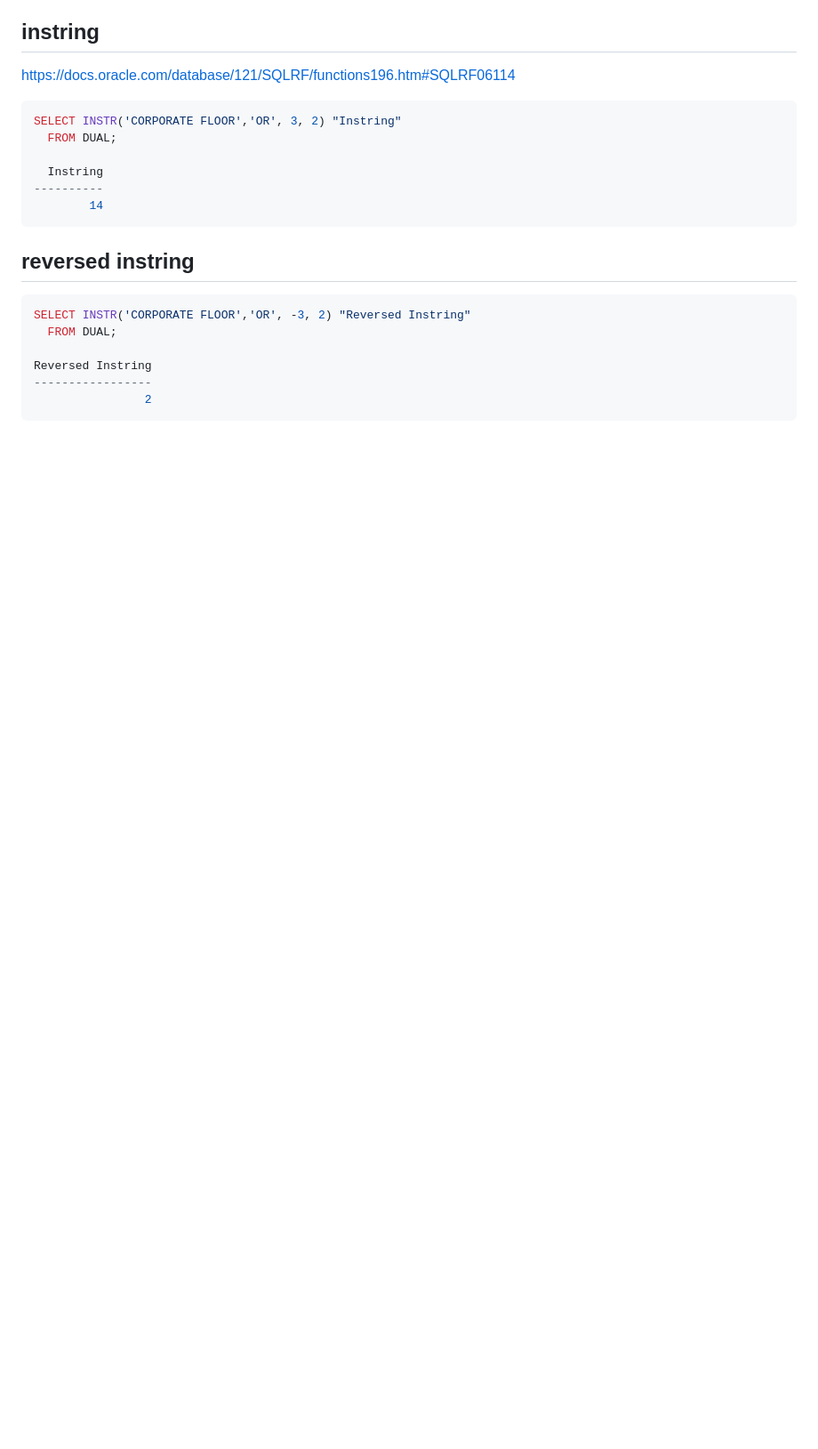
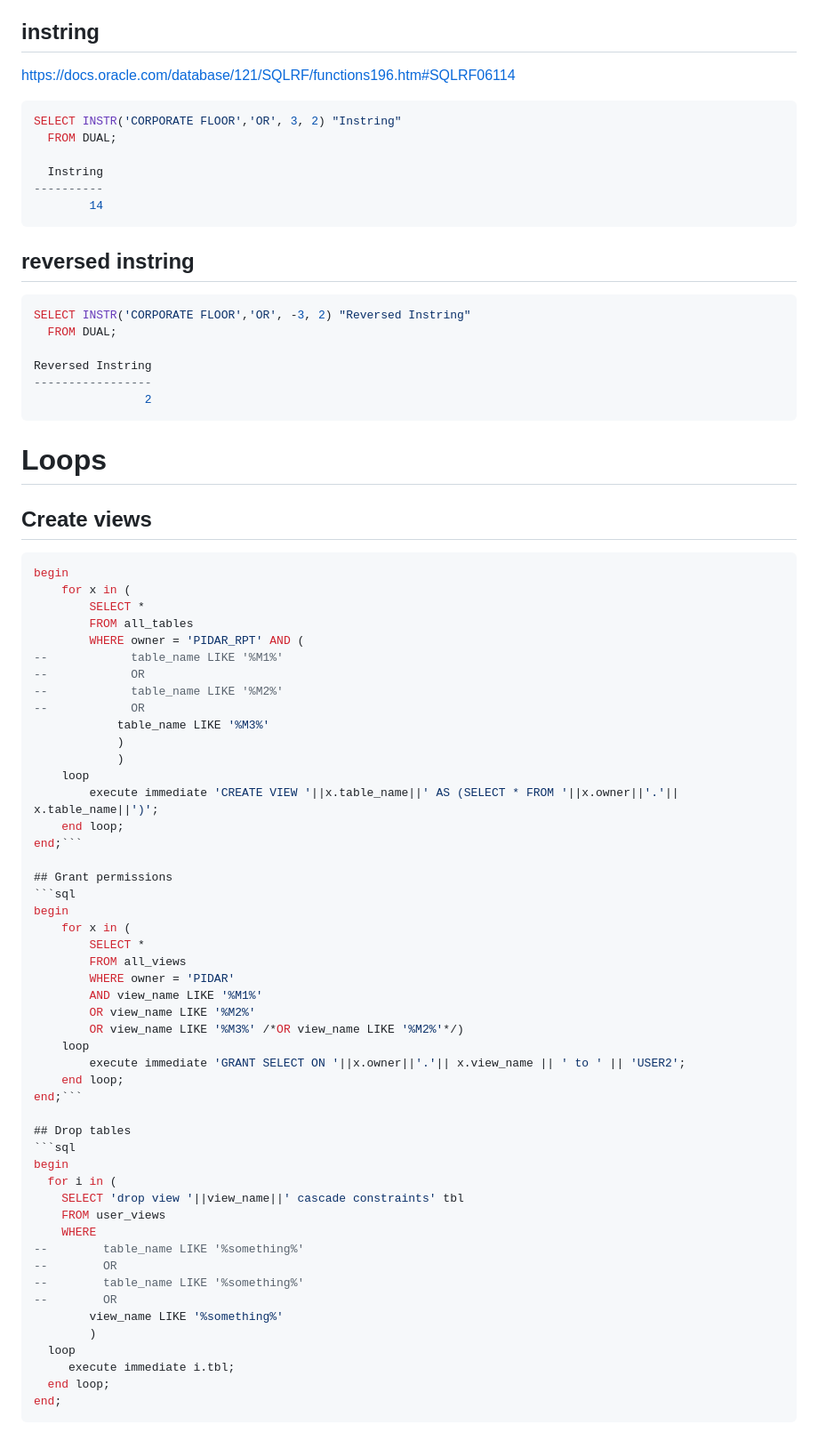
Before and after one commit to AngryDataGirl/Cheat-Sheets, a Markdown page: ORACLE_cheat_sheet.md, the part around one of its changes. Shown at 89% size. Drawn GitHub-style; blank space fills up the shorter version.

````diff
--- a/ORACLE_cheat_sheet.md
+++ b/ORACLE_cheat_sheet.md
@@ -368,3 +364,59 @@ Reversed Instring
 -----------------
                 2
 ```
+
+# Loops
+
+## Create views
+
+```sql
+begin
+    for x in (
+        SELECT *
+        FROM all_tables
+        WHERE owner = 'PIDAR_RPT' AND (
+--            table_name LIKE '%M1%'
+--            OR
+--            table_name LIKE '%M2%'
+--            OR
+            table_name LIKE '%M3%'
+            )
+            )
+    loop
+        execute immediate 'CREATE VIEW '||x.table_name||' AS (SELECT * FROM '||x.owner||'.'|| x.table_name||')';
+    end loop;
+end;```
+
+## Grant permissions
+```sql
+begin
+    for x in (
+        SELECT *
+        FROM all_views
+        WHERE owner = 'PIDAR'
+        AND view_name LIKE '%M1%'
+        OR view_name LIKE '%M2%'
+        OR view_name LIKE '%M3%' /*OR view_name LIKE '%M2%'*/)
+    loop
+        execute immediate 'GRANT SELECT ON '||x.owner||'.'|| x.view_name || ' to ' || 'USER2';
+    end loop;
+end;```
+
+## Drop tables
+```sql
+begin
+  for i in (
+    SELECT 'drop view '||view_name||' cascade constraints' tbl
+    FROM user_views
+    WHERE
+--        table_name LIKE '%something%'
+--        OR
+--        table_name LIKE '%something%'
+--        OR
+        view_name LIKE '%something%'
+        )
+  loop
+     execute immediate i.tbl;
+  end loop;
+end;
+```
````
Also changed, not shown: other parts of ORACLE_cheat_sheet.md (+29 -33 lines).
